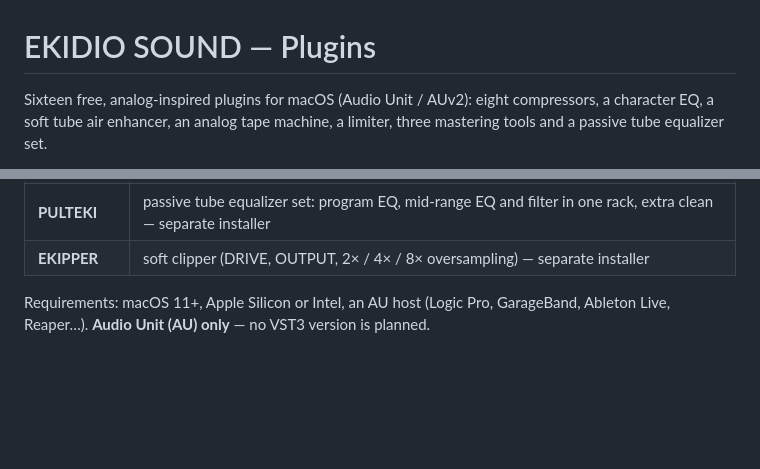
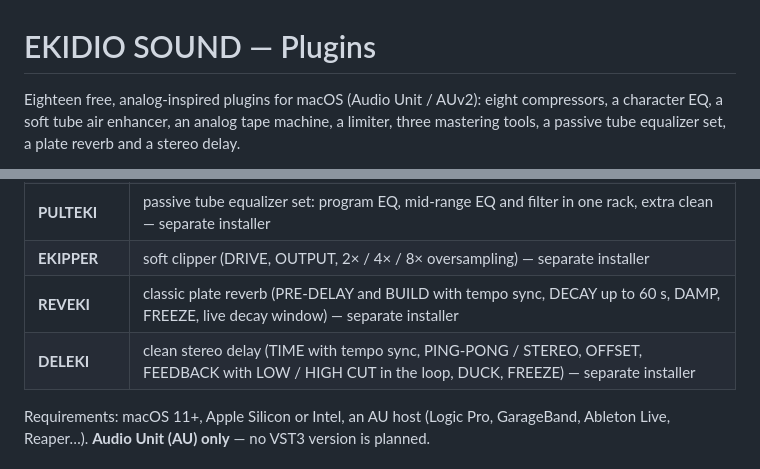
Before and after one commit to Ekidio/ekidio_sound_plugins, a Markdown page: README.md, 2 parts joined by grey strips. Rendered like a GitHub page; blank space fills up the shorter version.

Commit message:
REVEKI 1.0.0 and DELEKI 1.0.0: Space & Time section (EN/HU), downloads, version.json, NEW PLUGIN cover
Co-Authored-By: Claude Opus 5.5 <noreply@anthropic.com>

```diff
--- a/README.md
+++ b/README.md
@@ -1,5 +1,5 @@
 # EKIDIO SOUND — Plugins
 
-Sixteen free, analog-inspired plugins for macOS (Audio Unit / AUv2): eight compressors, a character EQ, a soft tube air enhancer, an analog tape machine, a limiter, three mastering tools and a passive tube equalizer set.
+Eighteen free, analog-inspired plugins for macOS (Audio Unit / AUv2): eight compressors, a character EQ, a soft tube air enhancer, an analog tape machine, a limiter, three mastering tools, a passive tube equalizer set, a plate reverb and a stereo delay.
 
 **Website:** https://ekidio.github.io/ekidio_sound_plugins/ · [Magyar](https://ekidio.github.io/ekidio_sound_plugins/hu/)
@@ -25,6 +25,8 @@ Sixteen free, analog-inspired plugins for macOS (Audio Unit / AUv2): eight compr
 | **MASTEQUI** | three-band mastering EQ with low and air shelves, 2× linear-phase oversampling — separate installer |
 | **PULTEKI** | passive tube equalizer set: program EQ, mid-range EQ and filter in one rack, extra clean — separate installer |
 | **EKIPPER** | soft clipper (DRIVE, OUTPUT, 2× / 4× / 8× oversampling) — separate installer |
+| **REVEKI** | classic plate reverb (PRE-DELAY and BUILD with tempo sync, DECAY up to 60 s, DAMP, FREEZE, live decay window) — separate installer |
+| **DELEKI** | clean stereo delay (TIME with tempo sync, PING-PONG / STEREO, OFFSET, FEEDBACK with LOW / HIGH CUT in the loop, DUCK, FREEZE) — separate installer |
 
 Requirements: macOS 11+, Apple Silicon or Intel, an AU host (Logic Pro, GarageBand, Ableton Live, Reaper…). **Audio Unit (AU) only** — no VST3 version is planned.
 
```
Also changed, not shown: other parts of README.md (+2 -2 lines), docs/assets/deleki.png (added), docs/assets/new-plugin.jpg, docs/assets/reveki.png (added), 3 other files.
